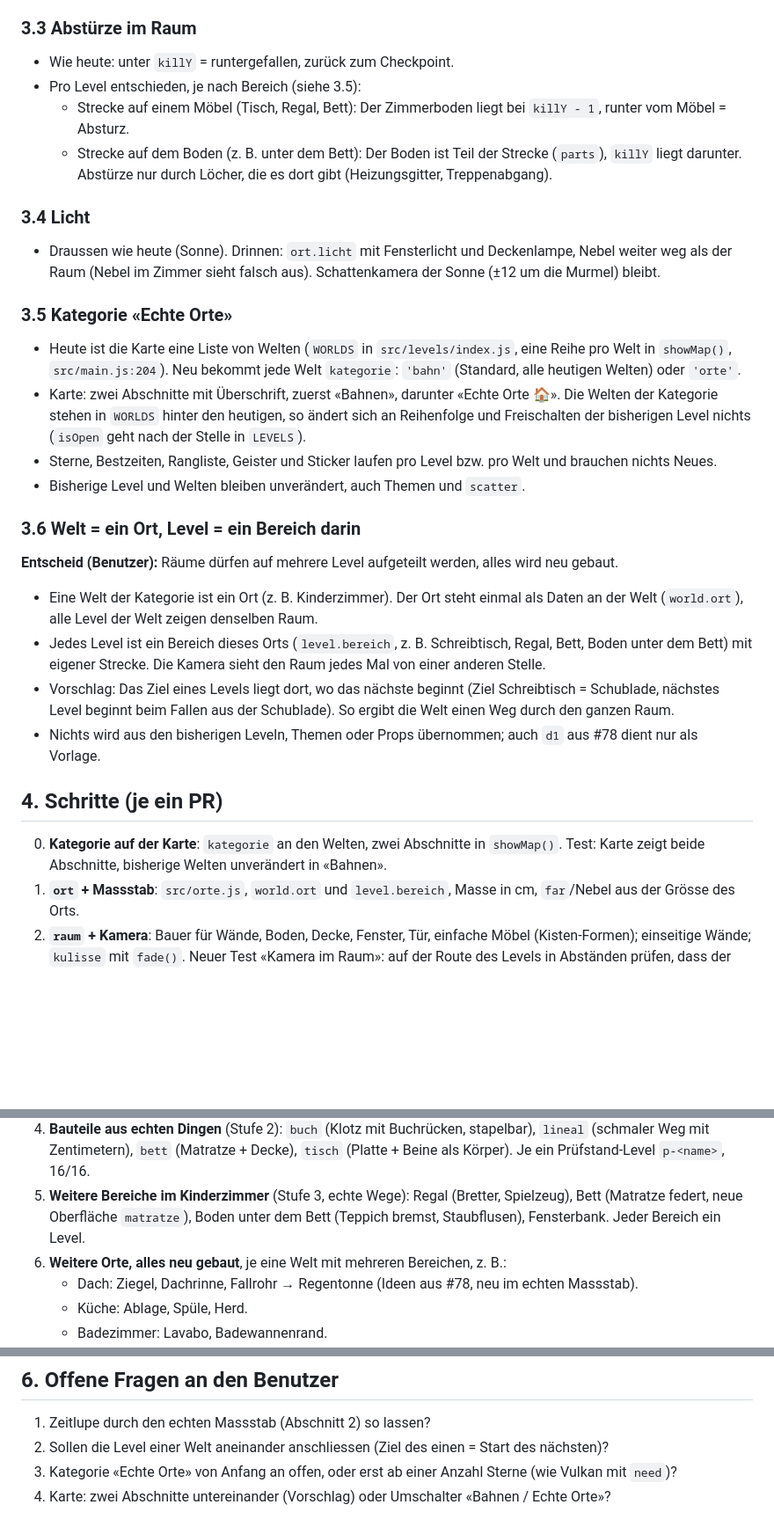
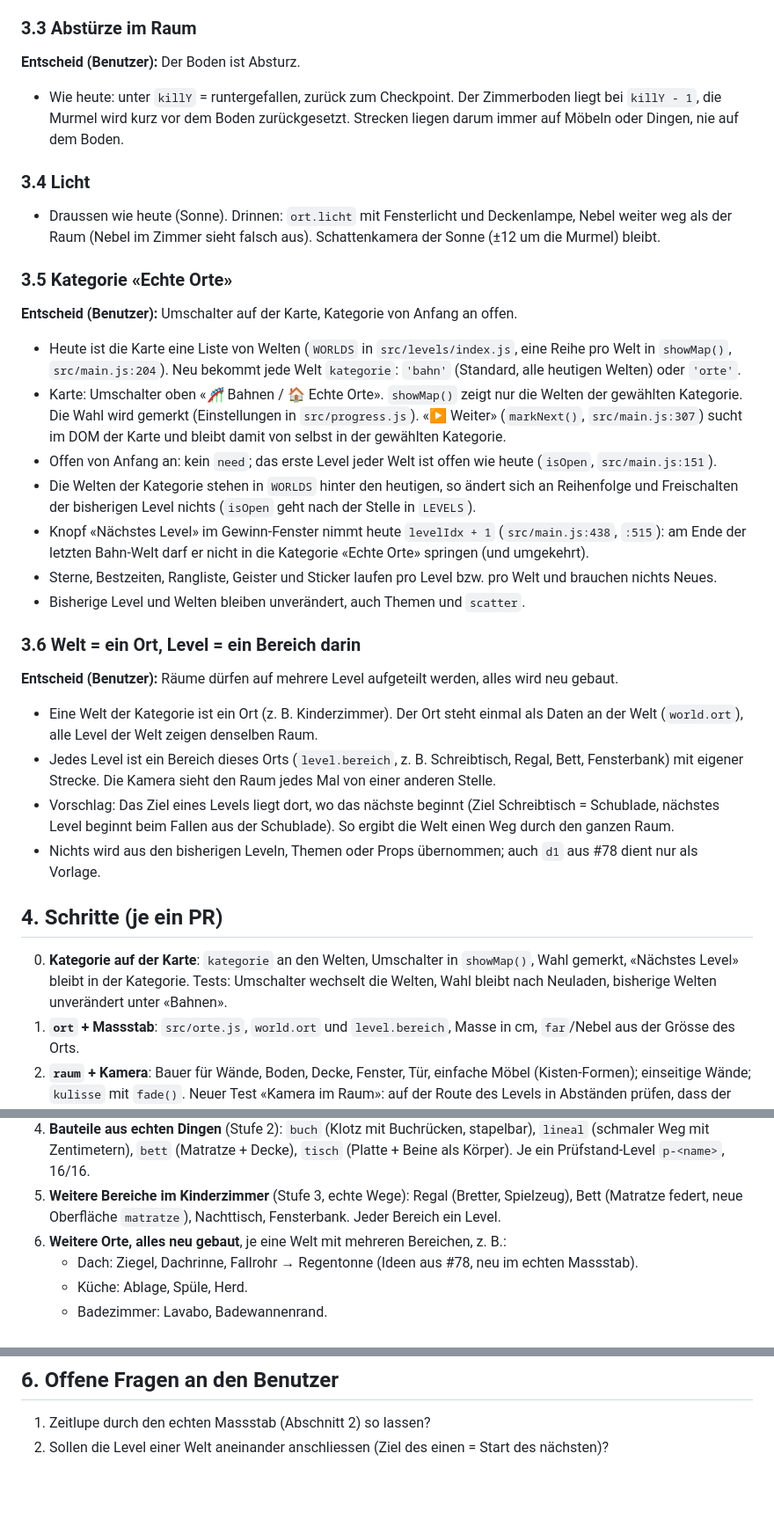
Before and after one commit to Cyclodex/murmel-abenteuer, a Markdown page: docs/plan-echte-orte.md, 3 parts joined by grey strips. Shown at 88% size. Drawn GitHub-style; blank space fills up the shorter version.

Commit message:
Plan echte Orte: Boden ist Absturz, Umschalter auf der Karte, von Anfang an offen
Co-Authored-By: Claude Opus 5.5 <noreply@anthropic.com>
Claude-Session: https://claude.ai/code/session_01WccmQnk5Yfqe2GRMTeG8hJ

```diff
--- a/docs/plan-echte-orte.md
+++ b/docs/plan-echte-orte.md
@@ -63,22 +63,26 @@ Folgen (berechnet):
   Problem; unter Möbeln (Tisch, Bett) prüfen.
 
 ### 3.3 Abstürze im Raum
-- Wie heute: unter `killY` = runtergefallen, zurück zum Checkpoint.
-- Pro Level entschieden, je nach Bereich (siehe 3.5):
-  - Strecke auf einem Möbel (Tisch, Regal, Bett): Der Zimmerboden liegt bei `killY - 1`, runter vom Möbel = Absturz.
-  - Strecke auf dem Boden (z. B. unter dem Bett): Der Boden ist Teil der Strecke (`parts`), `killY` liegt darunter.
-    Abstürze nur durch Löcher, die es dort gibt (Heizungsgitter, Treppenabgang).
+**Entscheid (Benutzer):** Der Boden ist Absturz.
+- Wie heute: unter `killY` = runtergefallen, zurück zum Checkpoint. Der Zimmerboden liegt bei `killY - 1`, die Murmel wird
+  kurz vor dem Boden zurückgesetzt. Strecken liegen darum immer auf Möbeln oder Dingen, nie auf dem Boden.
 
 ### 3.4 Licht
 - Draussen wie heute (Sonne). Drinnen: `ort.licht` mit Fensterlicht und Deckenlampe, Nebel weiter weg als der Raum
   (Nebel im Zimmer sieht falsch aus). Schattenkamera der Sonne (±12 um die Murmel) bleibt.
 
 ### 3.5 Kategorie «Echte Orte»
+**Entscheid (Benutzer):** Umschalter auf der Karte, Kategorie von Anfang an offen.
 - Heute ist die Karte eine Liste von Welten (`WORLDS` in `src/levels/index.js`, eine Reihe pro Welt in `showMap()`,
   `src/main.js:204`). Neu bekommt jede Welt `kategorie`: `'bahn'` (Standard, alle heutigen Welten) oder `'orte'`.
-- Karte: zwei Abschnitte mit Überschrift, zuerst «Bahnen», darunter «Echte Orte 🏠». Die Welten der Kategorie stehen in
-  `WORLDS` hinter den heutigen, so ändert sich an Reihenfolge und Freischalten der bisherigen Level nichts (`isOpen` geht
-  nach der Stelle in `LEVELS`).
+- Karte: Umschalter oben «🎢 Bahnen / 🏠 Echte Orte». `showMap()` zeigt nur die Welten der gewählten Kategorie. Die Wahl
+  wird gemerkt (Einstellungen in `src/progress.js`). «▶️ Weiter» (`markNext()`, `src/main.js:307`) sucht im DOM der
+  Karte und bleibt damit von selbst in der gewählten Kategorie.
+- Offen von Anfang an: kein `need`; das erste Level jeder Welt ist offen wie heute (`isOpen`, `src/main.js:151`).
+- Die Welten der Kategorie stehen in `WORLDS` hinter den heutigen, so ändert sich an Reihenfolge und Freischalten der
+  bisherigen Level nichts (`isOpen` geht nach der Stelle in `LEVELS`).
+- Knopf «Nächstes Level» im Gewinn-Fenster nimmt heute `levelIdx + 1` (`src/main.js:438`, `:515`): am Ende der letzten
+  Bahn-Welt darf er nicht in die Kategorie «Echte Orte» springen (und umgekehrt).
 - Sterne, Bestzeiten, Rangliste, Geister und Sticker laufen pro Level bzw. pro Welt und brauchen nichts Neues.
 - Bisherige Level und Welten bleiben unverändert, auch Themen und `scatter`.
 
@@ -86,7 +90,7 @@ Folgen (berechnet):
 **Entscheid (Benutzer):** Räume dürfen auf mehrere Level aufgeteilt werden, alles wird neu gebaut.
 - Eine Welt der Kategorie ist ein Ort (z. B. Kinderzimmer). Der Ort steht einmal als Daten an der Welt (`world.ort`),
   alle Level der Welt zeigen denselben Raum.
-- Jedes Level ist ein Bereich dieses Orts (`level.bereich`, z. B. Schreibtisch, Regal, Bett, Boden unter dem Bett) mit
+- Jedes Level ist ein Bereich dieses Orts (`level.bereich`, z. B. Schreibtisch, Regal, Bett, Fensterbank) mit
   eigener Strecke. Die Kamera sieht den Raum jedes Mal von einer anderen Stelle.
 - Vorschlag: Das Ziel eines Levels liegt dort, wo das nächste beginnt (Ziel Schreibtisch = Schublade, nächstes Level
   beginnt beim Fallen aus der Schublade). So ergibt die Welt einen Weg durch den ganzen Raum.
@@ -94,8 +98,9 @@ Folgen (berechnet):
 
 ## 4. Schritte (je ein PR)
 
-0. **Kategorie auf der Karte**: `kategorie` an den Welten, zwei Abschnitte in `showMap()`. Test: Karte zeigt beide
-   Abschnitte, bisherige Welten unverändert in «Bahnen».
+0. **Kategorie auf der Karte**: `kategorie` an den Welten, Umschalter in `showMap()`, Wahl gemerkt, «Nächstes Level»
+   bleibt in der Kategorie. Tests: Umschalter wechselt die Welten, Wahl bleibt nach Neuladen, bisherige Welten unverändert
+   unter «Bahnen».
 1. **`ort` + Massstab**: `src/orte.js`, `world.ort` und `level.bereich`, Masse in cm, `far`/Nebel aus der Grösse des Orts.
 2. **`raum` + Kamera**: Bauer für Wände, Boden, Decke, Fenster, Tür, einfache Möbel (Kisten-Formen); einseitige Wände;
    `kulisse` mit `fade()`. Neuer Test «Kamera im Raum»: auf der Route des Levels in Abständen prüfen, dass der Strahl
@@ -107,7 +112,7 @@ Folgen (berechnet):
 4. **Bauteile aus echten Dingen** (Stufe 2): `buch` (Klotz mit Buchrücken, stapelbar), `lineal` (schmaler Weg mit
    Zentimetern), `bett` (Matratze + Decke), `tisch` (Platte + Beine als Körper). Je ein Prüfstand-Level `p-<name>`, 16/16.
 5. **Weitere Bereiche im Kinderzimmer** (Stufe 3, echte Wege): Regal (Bretter, Spielzeug), Bett (Matratze federt, neue
-   Oberfläche `matratze`), Boden unter dem Bett (Teppich bremst, Staubflusen), Fensterbank. Jeder Bereich ein Level.
+   Oberfläche `matratze`), Nachttisch, Fensterbank. Jeder Bereich ein Level.
 6. **Weitere Orte, alles neu gebaut**, je eine Welt mit mehreren Bereichen, z. B.:
    - Dach: Ziegel, Dachrinne, Fallrohr → Regentonne (Ideen aus #78, neu im echten Massstab).
    - Küche: Ablage, Spüle, Herd.
@@ -128,5 +133,3 @@ Folgen (berechnet):
 
 1. Zeitlupe durch den echten Massstab (Abschnitt 2) so lassen?
 2. Sollen die Level einer Welt aneinander anschliessen (Ziel des einen = Start des nächsten)?
-3. Kategorie «Echte Orte» von Anfang an offen, oder erst ab einer Anzahl Sterne (wie Vulkan mit `need`)?
-4. Karte: zwei Abschnitte untereinander (Vorschlag) oder Umschalter «Bahnen / Echte Orte»?
```
